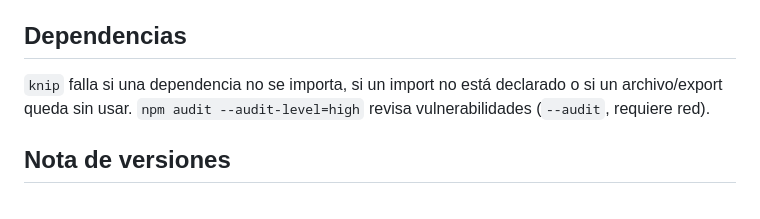
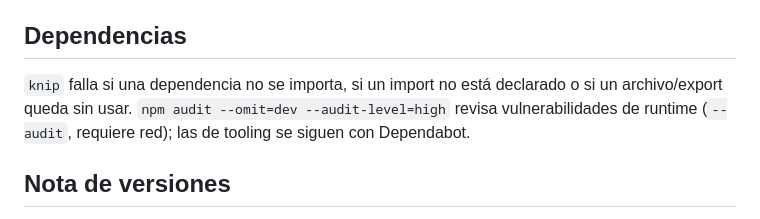
Before and after one commit to jdsalasca/open-coders-teachers, a Markdown page: React-teacher/AGENTS.md, the part around the change. GitHub-like rendering.

```diff
--- a/React-teacher/AGENTS.md
+++ b/React-teacher/AGENTS.md
@@ -36,8 +36,9 @@ src/main.tsx      composition root
 ## Dependencias
 
 `knip` falla si una dependencia no se importa, si un import no está declarado o
-si un archivo/export queda sin usar. `npm audit --audit-level=high` revisa
-vulnerabilidades (`--audit`, requiere red).
+si un archivo/export queda sin usar. `npm audit --omit=dev --audit-level=high`
+revisa vulnerabilidades de runtime (`--audit`, requiere red); las de tooling se
+siguen con Dependabot.
 
 ## Nota de versiones
 
```
Also changed, not shown: README.md (+10 -3 lines), docs/adr/0022-ui-typescript-audit-runtime.md (added, +45 -0 lines), typescript-teacher/AGENTS.md (+7 -0 lines), docs/images/typescript-teacher.png (added), 14 other files.
